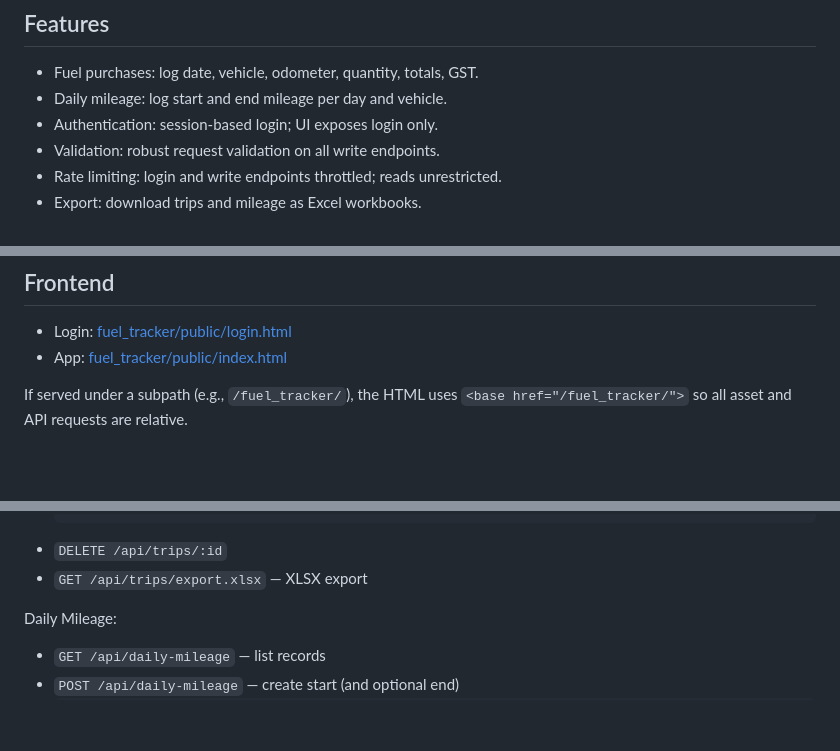
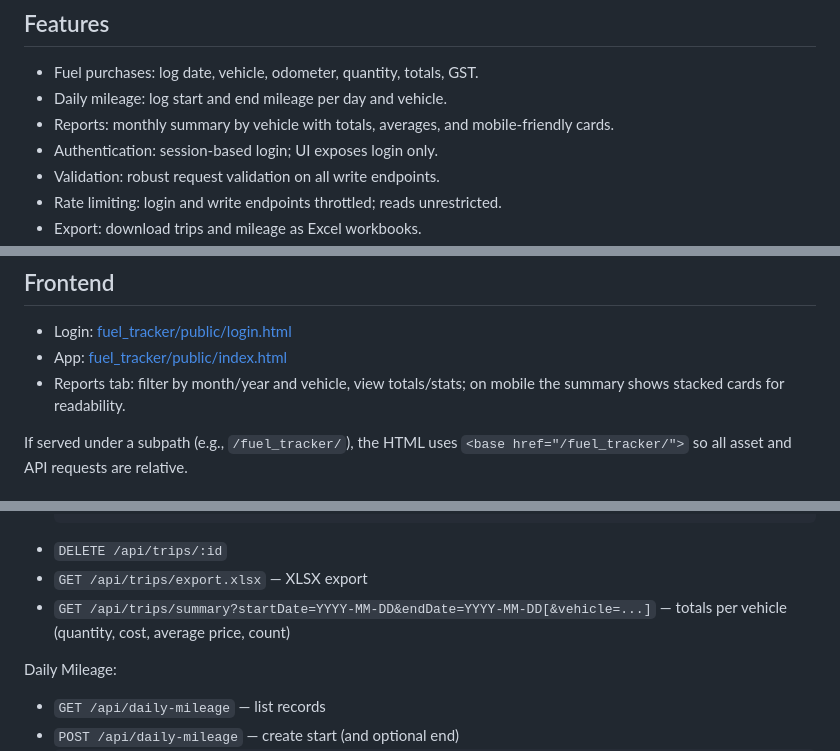
Before and after one commit to kenkozel/fuel_tracker, a Markdown page: README.md, 3 parts joined by grey strips. GitHub-like rendering; blank space fills up the shorter version.

````diff
--- a/README.md
+++ b/README.md
@@ -5,6 +5,7 @@ A small Node.js + Express app to log fuel purchases and daily mileage into MySQL
 ## Features
 - Fuel purchases: log date, vehicle, odometer, quantity, totals, GST.
 - Daily mileage: log start and end mileage per day and vehicle.
+- Reports: monthly summary by vehicle with totals, averages, and mobile-friendly cards.
 - Authentication: session-based login; UI exposes login only.
 - Validation: robust request validation on all write endpoints.
 - Rate limiting: login and write endpoints throttled; reads unrestricted.
@@ -59,6 +60,7 @@ The `users` table is not auto-created; create it using the SQL above.
 ## Frontend
 - Login: [fuel_tracker/public/login.html](fuel_tracker/public/login.html)
 - App: [fuel_tracker/public/index.html](fuel_tracker/public/index.html)
+- Reports tab: filter by month/year and vehicle, view totals/stats; on mobile the summary shows stacked cards for readability.
 
 If served under a subpath (e.g., `/fuel_tracker/`), the HTML uses `<base href="/fuel_tracker/">` so all asset and API requests are relative.
 
@@ -86,6 +88,7 @@ Trips:
   ```
 - `DELETE /api/trips/:id`
 - `GET /api/trips/export.xlsx` — XLSX export
+- `GET /api/trips/summary?startDate=YYYY-MM-DD&endDate=YYYY-MM-DD[&vehicle=...]` — totals per vehicle (quantity, cost, average price, count)
 
 Daily Mileage:
 - `GET /api/daily-mileage` — list records
````
